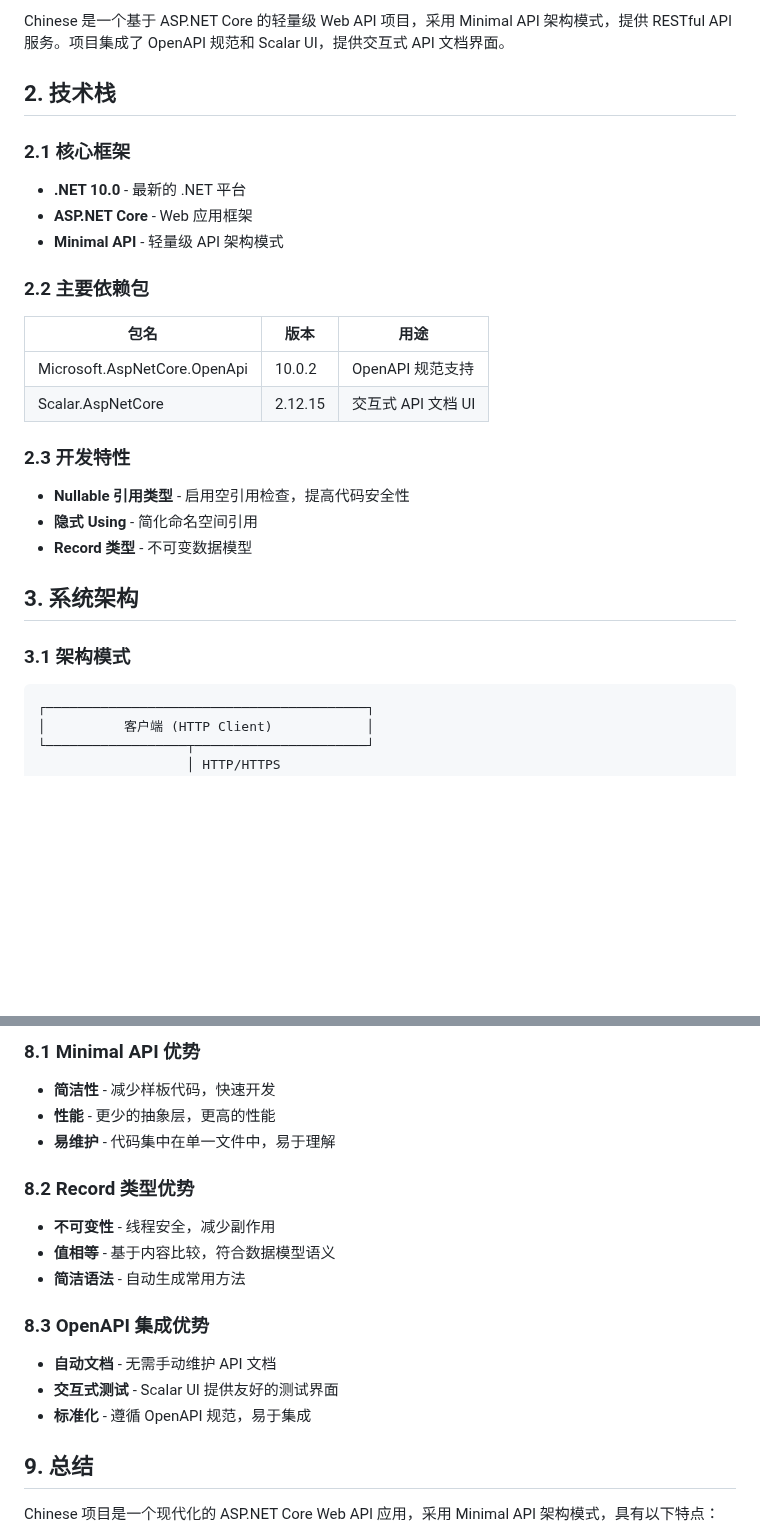
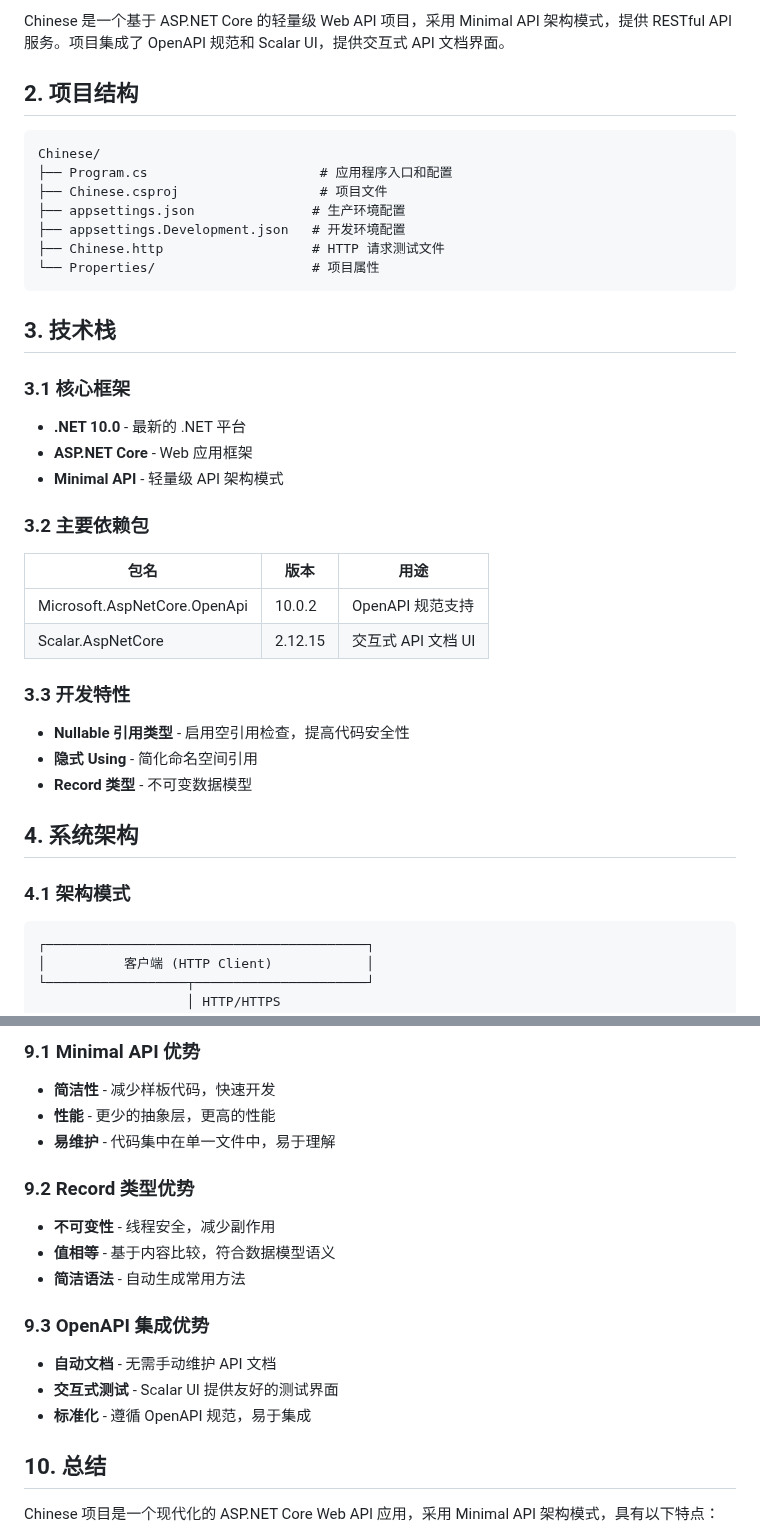
Before and after one commit to ProgramSkill/CppDemo, a Markdown page: Chinese/ARCHITECTURE.md, 2 parts joined by grey strips. GitHub-like rendering; blank space fills up the shorter version.

````diff
--- a/Chinese/ARCHITECTURE.md
+++ b/Chinese/ARCHITECTURE.md
@@ -9,27 +9,39 @@
 
 Chinese 是一个基于 ASP.NET Core 的轻量级 Web API 项目，采用 Minimal API 架构模式，提供 RESTful API 服务。项目集成了 OpenAPI 规范和 Scalar UI，提供交互式 API 文档界面。
 
-## 2. 技术栈
+## 2. 项目结构
 
-### 2.1 核心框架
+```
+Chinese/
+├── Program.cs                      # 应用程序入口和配置
+├── Chinese.csproj                  # 项目文件
+├── appsettings.json               # 生产环境配置
+├── appsettings.Development.json   # 开发环境配置
+├── Chinese.http                   # HTTP 请求测试文件
+└── Properties/                    # 项目属性
+```
+
+## 3. 技术栈
+
+### 3.1 核心框架
 - **.NET 10.0** - 最新的 .NET 平台
 - **ASP.NET Core** - Web 应用框架
 - **Minimal API** - 轻量级 API 架构模式
 
-### 2.2 主要依赖包
+### 3.2 主要依赖包
 | 包名 | 版本 | 用途 |
 |------|------|------|
 | Microsoft.AspNetCore.OpenApi | 10.0.2 | OpenAPI 规范支持 |
 | Scalar.AspNetCore | 2.12.15 | 交互式 API 文档 UI |
 
-### 2.3 开发特性
+### 3.3 开发特性
 - **Nullable 引用类型** - 启用空引用检查，提高代码安全性
 - **隐式 Using** - 简化命名空间引用
 - **Record 类型** - 不可变数据模型
 
-## 3. 系统架构
+## 4. 系统架构
 
-### 3.1 架构模式
+### 4.1 架构模式
 ```
 ┌─────────────────────────────────────────┐
 │          客户端 (HTTP Client)            │
@@ -218,20 +219,20 @@ app.MapGet("/your-endpoint", () =>
 
-### 8.1 Minimal API 优势
+### 9.1 Minimal API 优势
 - **简洁性** - 减少样板代码，快速开发
 - **性能** - 更少的抽象层，更高的性能
 - **易维护** - 代码集中在单一文件中，易于理解
 
-### 8.2 Record 类型优势
+### 9.2 Record 类型优势
 - **不可变性** - 线程安全，减少副作用
 - **值相等** - 基于内容比较，符合数据模型语义
 - **简洁语法** - 自动生成常用方法
 
-### 8.3 OpenAPI 集成优势
+### 9.3 OpenAPI 集成优势
 - **自动文档** - 无需手动维护 API 文档
 - **交互式测试** - Scalar UI 提供友好的测试界面
 - **标准化** - 遵循 OpenAPI 规范，易于集成
 
-## 9. 总结
+## 10. 总结
 
 Chinese 项目是一个现代化的 ASP.NET Core Web API 应用，采用 Minimal API 架构模式，具有以下特点：
 
````
Also changed, not shown: other parts of Chinese/ARCHITECTURE.md (+19 -30 lines).
